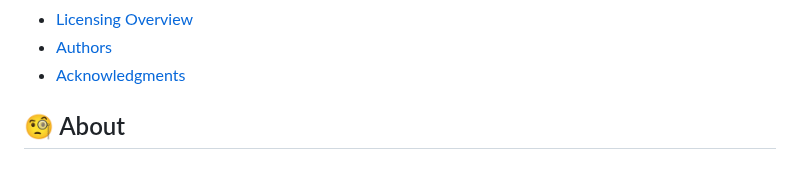
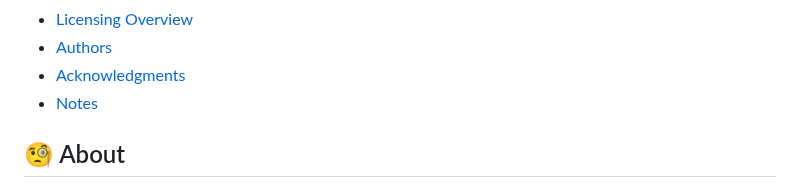
Before and after one commit to LilianDK/llm-playground, a Markdown page: README.md, the part around the change. GitHub-like rendering.

```diff
--- a/README.md
+++ b/README.md
@@ -28,6 +28,7 @@
 * [Licensing Overview](#licensingoverview)
 * [Authors](#authors)
 * [Acknowledgments](#acknowledgement)
+* [Notes](#notes)
 
 ## 🧐 About <a name = "about"></a>
 So far if you have an Aleph Alpha account for example and would like to share it in your organization with many people you would have to share the account credentials with everyone that would give too many rights to everyone. The playground however is only accessible through those extensive credentials. Therefore, this projects provides a front-end to create an abstraction and further provides some basic wrappers for LLM use cases.
```
